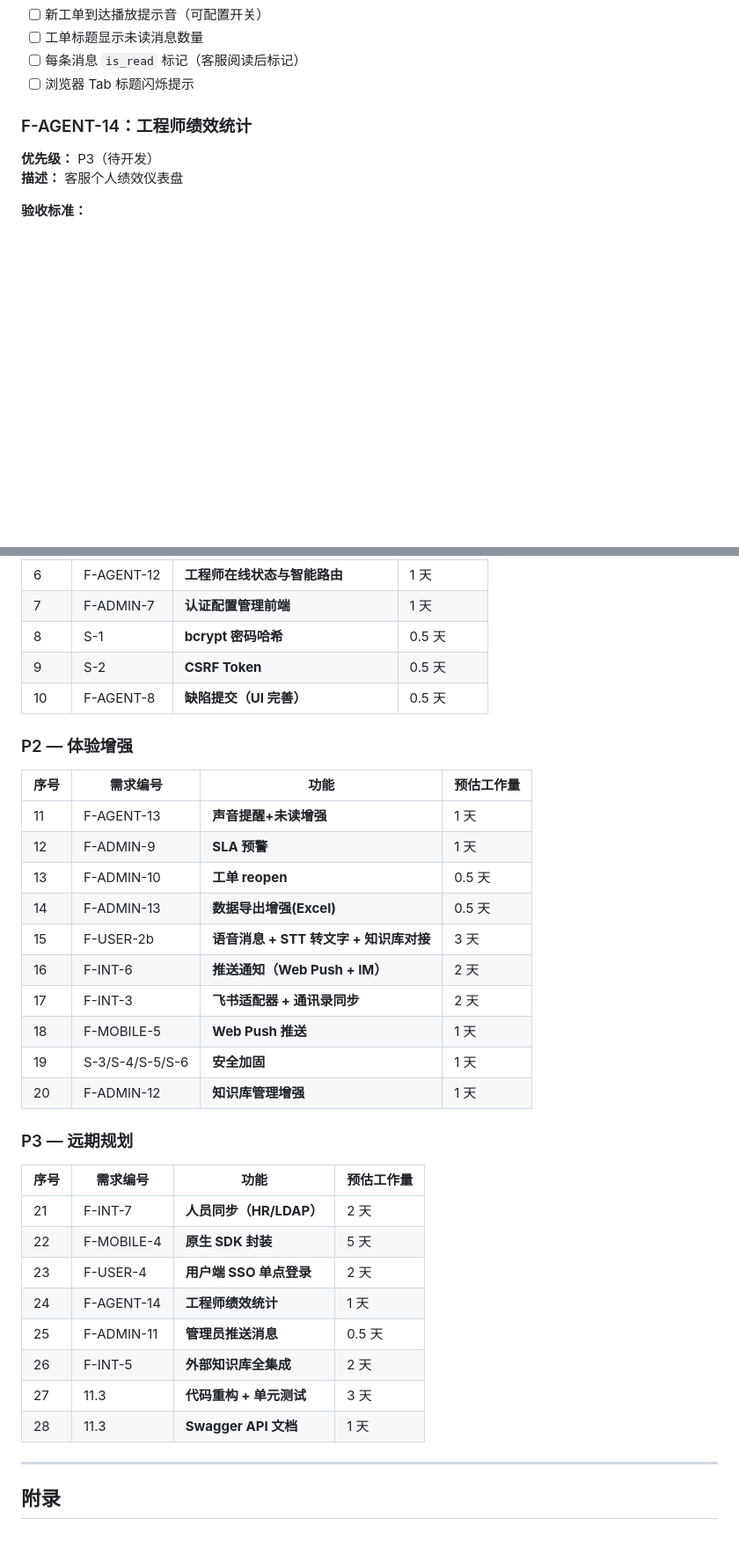
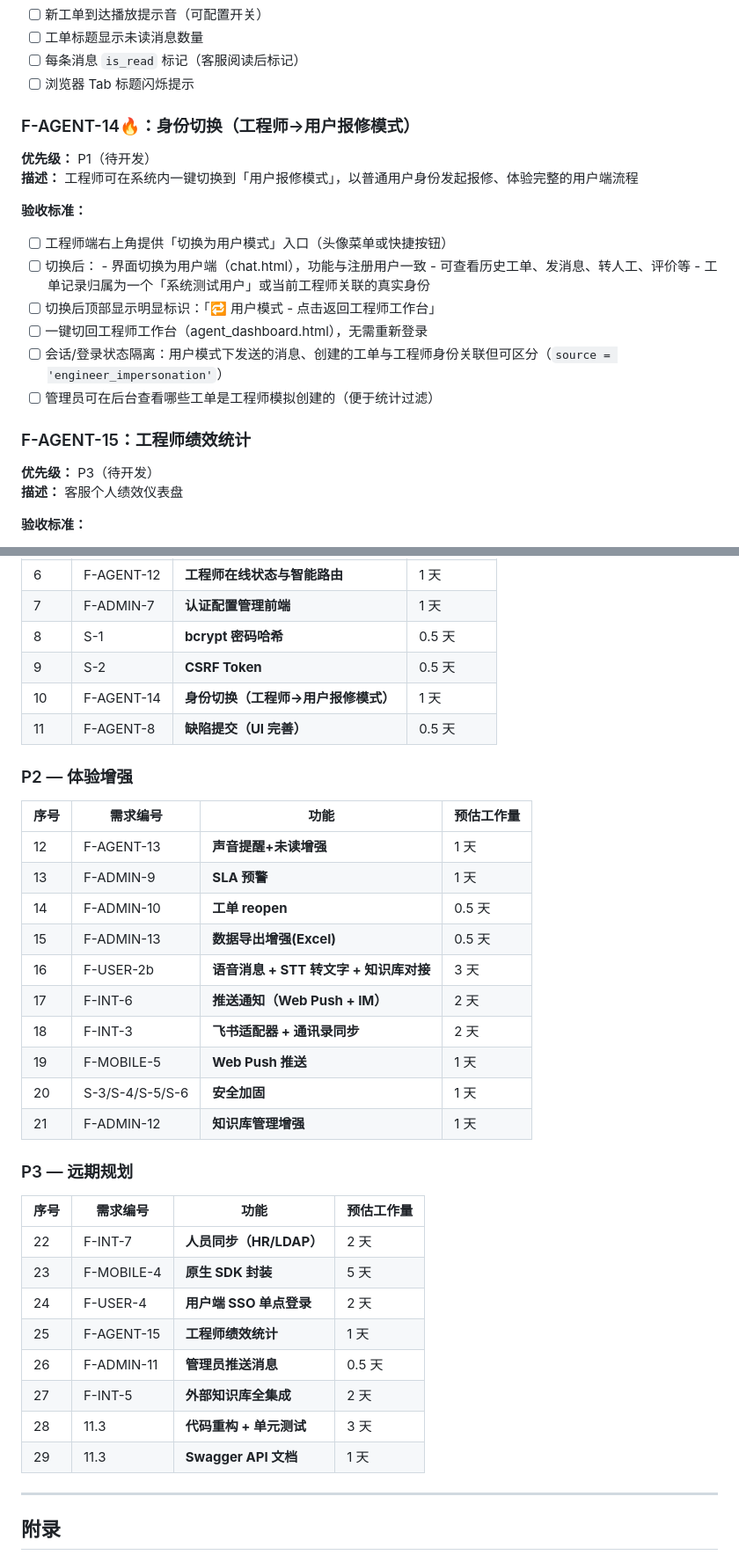
Before and after one commit to Brock-021/smartcs, a Markdown page: docs/SmartCS-需求文档.md, 2 parts joined by grey strips. Shown at 88% size. GitHub-like rendering; blank space fills up the shorter version.

Commit message:
➕ 需求文档 v5.1：工程师身份切换（用户报修模式）

```diff
--- a/docs/SmartCS-需求文档.md
+++ b/docs/SmartCS-需求文档.md
@@ -632,7 +632,23 @@ SmartCS 是一套面向企业后勤报修/客服场景的智能工单系统。
 - [ ] 每条消息 `is_read` 标记（客服阅读后标记）
 - [ ] 浏览器 Tab 标题闪烁提示
 
-### F-AGENT-14：工程师绩效统计
+### F-AGENT-14🔥：身份切换（工程师→用户报修模式）
+
+**优先级：** P1（待开发）
+**描述：** 工程师可在系统内一键切换到「用户报修模式」，以普通用户身份发起报修、体验完整的用户端流程
+
+**验收标准：**
+- [ ] 工程师端右上角提供「切换为用户模式」入口（头像菜单或快捷按钮）
+- [ ] 切换后：
+      - 界面切换为用户端（chat.html），功能与注册用户一致
+      - 可查看历史工单、发消息、转人工、评价等
+      - 工单记录归属为一个「系统测试用户」或当前工程师关联的真实身份
+- [ ] 切换后顶部显示明显标识：「🔁 用户模式 - 点击返回工程师工作台」
+- [ ] 一键切回工程师工作台（agent_dashboard.html），无需重新登录
+- [ ] 会话/登录状态隔离：用户模式下发送的消息、创建的工单与工程师身份关联但可区分（`source = 'engineer_impersonation'`）
+- [ ] 管理员可在后台查看哪些工单是工程师模拟创建的（便于统计过滤）
+
+### F-AGENT-15：工程师绩效统计
 
 **优先级：** P3（待开发）
 **描述：** 客服个人绩效仪表盘
@@ -1210,35 +1226,36 @@ SmartCS 是一套面向企业后勤报修/客服场景的智能工单系统。
 | 7 | F-ADMIN-7 | **认证配置管理前端** | 1 天 |
 | 8 | S-1 | **bcrypt 密码哈希** | 0.5 天 |
 | 9 | S-2 | **CSRF Token** | 0.5 天 |
-| 10 | F-AGENT-8 | **缺陷提交（UI 完善）** | 0.5 天 |
+| 10 | F-AGENT-14 | **身份切换（工程师→用户报修模式）** | 1 天 |
+| 11 | F-AGENT-8 | **缺陷提交（UI 完善）** | 0.5 天 |
 
 ### P2 — 体验增强
 
 | 序号 | 需求编号 | 功能 | 预估工作量 |
 |------|---------|------|-----------|
-| 11 | F-AGENT-13 | **声音提醒+未读增强** | 1 天 |
-| 12 | F-ADMIN-9 | **SLA 预警** | 1 天 |
-| 13 | F-ADMIN-10 | **工单 reopen** | 0.5 天 |
-| 14 | F-ADMIN-13 | **数据导出增强(Excel)** | 0.5 天 |
-| 15 | F-USER-2b | **语音消息 + STT 转文字 + 知识库对接** | 3 天 |
-| 16 | F-INT-6 | **推送通知（Web Push + IM）** | 2 天 |
-| 17 | F-INT-3 | **飞书适配器 + 通讯录同步** | 2 天 |
-| 18 | F-MOBILE-5 | **Web Push 推送** | 1 天 |
-| 19 | S-3/S-4/S-5/S-6 | **安全加固** | 1 天 |
-| 20 | F-ADMIN-12 | **知识库管理增强** | 1 天 |
+| 12 | F-AGENT-13 | **声音提醒+未读增强** | 1 天 |
+| 13 | F-ADMIN-9 | **SLA 预警** | 1 天 |
+| 14 | F-ADMIN-10 | **工单 reopen** | 0.5 天 |
+| 15 | F-ADMIN-13 | **数据导出增强(Excel)** | 0.5 天 |
+| 16 | F-USER-2b | **语音消息 + STT 转文字 + 知识库对接** | 3 天 |
+| 17 | F-INT-6 | **推送通知（Web Push + IM）** | 2 天 |
+| 18 | F-INT-3 | **飞书适配器 + 通讯录同步** | 2 天 |
+| 19 | F-MOBILE-5 | **Web Push 推送** | 1 天 |
+| 20 | S-3/S-4/S-5/S-6 | **安全加固** | 1 天 |
+| 21 | F-ADMIN-12 | **知识库管理增强** | 1 天 |
 
 ### P3 — 远期规划
 
 | 序号 | 需求编号 | 功能 | 预估工作量 |
 |------|---------|------|-----------|
-| 21 | F-INT-7 | **人员同步（HR/LDAP）** | 2 天 |
-| 22 | F-MOBILE-4 | **原生 SDK 封装** | 5 天 |
-| 23 | F-USER-4 | **用户端 SSO 单点登录** | 2 天 |
-| 24 | F-AGENT-14 | **工程师绩效统计** | 1 天 |
-| 25 | F-ADMIN-11 | **管理员推送消息** | 0.5 天 |
-| 26 | F-INT-5 | **外部知识库全集成** | 2 天 |
-| 27 | 11.3 | **代码重构 + 单元测试** | 3 天 |
-| 28 | 11.3 | **Swagger API 文档** | 1 天 |
+| 22 | F-INT-7 | **人员同步（HR/LDAP）** | 2 天 |
+| 23 | F-MOBILE-4 | **原生 SDK 封装** | 5 天 |
+| 24 | F-USER-4 | **用户端 SSO 单点登录** | 2 天 |
+| 25 | F-AGENT-15 | **工程师绩效统计** | 1 天 |
+| 26 | F-ADMIN-11 | **管理员推送消息** | 0.5 天 |
+| 27 | F-INT-5 | **外部知识库全集成** | 2 天 |
+| 28 | 11.3 | **代码重构 + 单元测试** | 3 天 |
+| 29 | 11.3 | **Swagger API 文档** | 1 天 |
 
 ---
 
```
